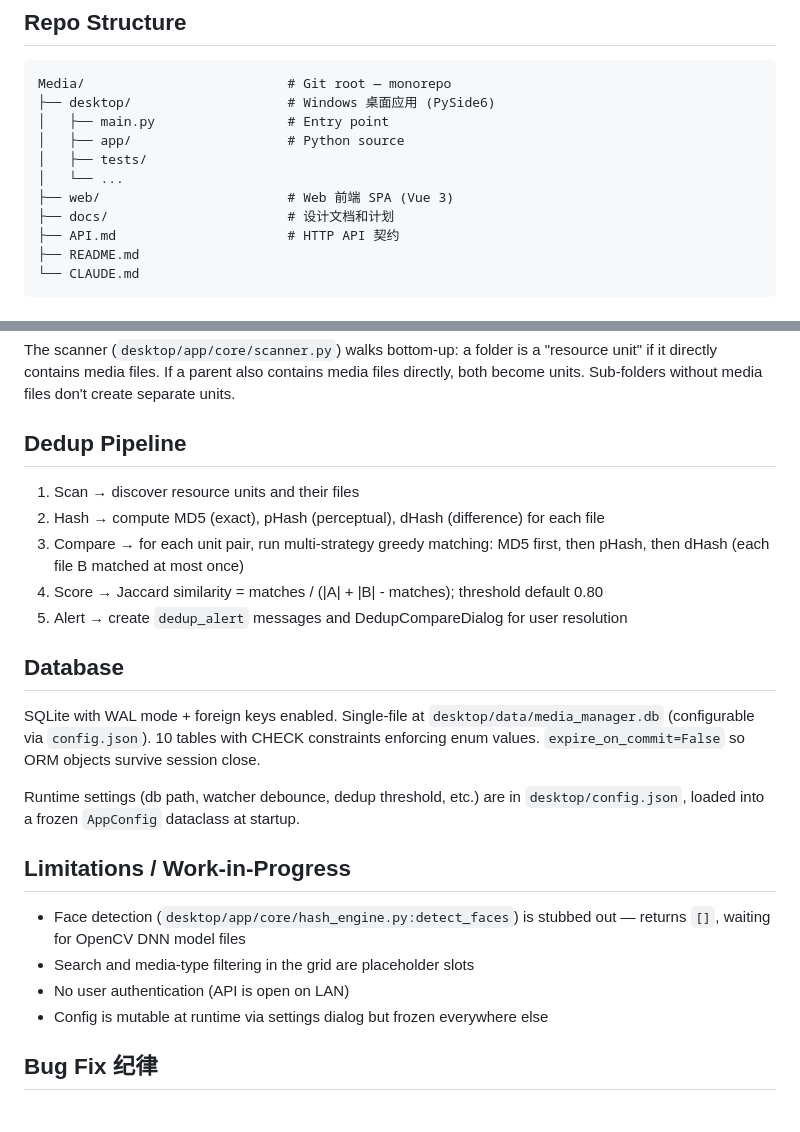
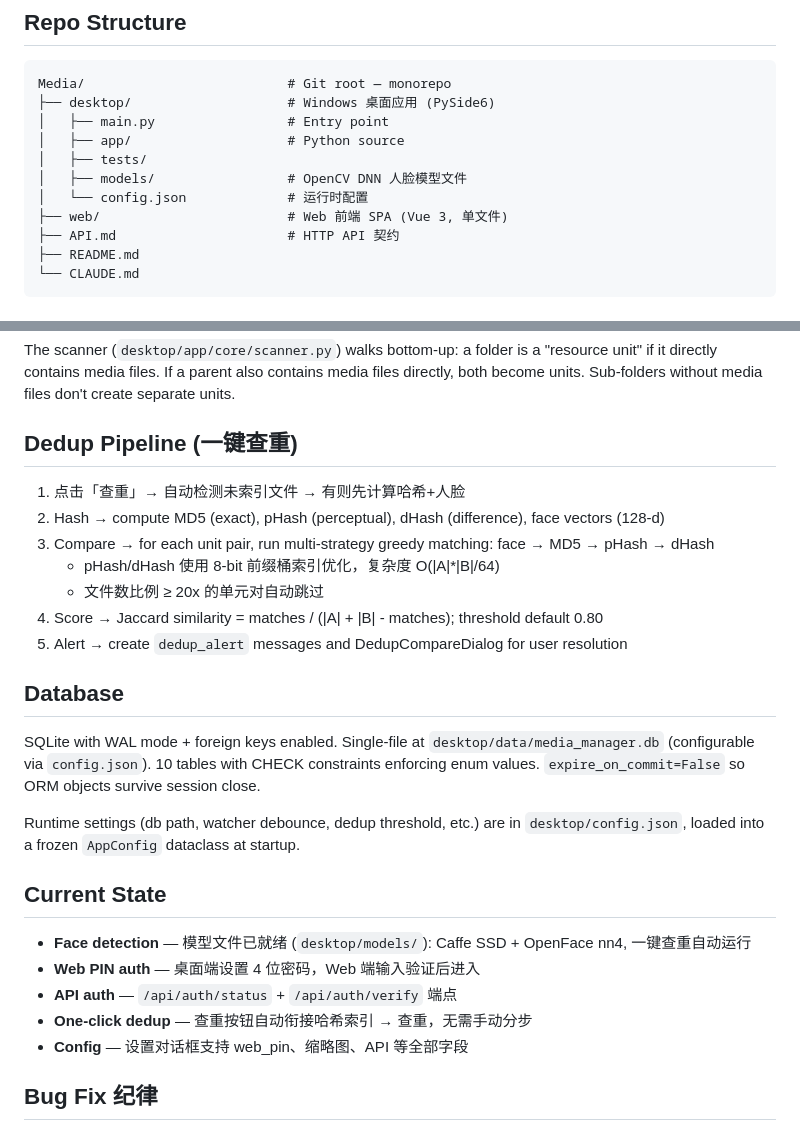
Before and after one commit to Hanson227/Media-Resource-Manager, a Markdown page: CLAUDE.md, 2 parts joined by grey strips. Rendered like a GitHub page.

```diff
--- a/CLAUDE.md
+++ b/CLAUDE.md
@@ -11,9 +11,9 @@ Media/                          # Git root — monorepo
 │   ├── main.py                 # Entry point
 │   ├── app/                    # Python source
 │   ├── tests/
-│   └── ...
-├── web/                        # Web 前端 SPA (Vue 3)
-├── docs/                       # 设计文档和计划
+│   ├── models/                 # OpenCV DNN 人脸模型文件
+│   └── config.json             # 运行时配置
+├── web/                        # Web 前端 SPA (Vue 3, 单文件)
 ├── API.md                      # HTTP API 契约
 ├── README.md
 └── CLAUDE.md
@@ -129,11 +129,13 @@ desktop/app/
 
 The scanner (`desktop/app/core/scanner.py`) walks bottom-up: a folder is a "resource unit" if it directly contains media files. If a parent also contains media files directly, both become units. Sub-folders without media files don't create separate units.
 
-## Dedup Pipeline
+## Dedup Pipeline (一键查重)
 
-1. Scan → discover resource units and their files
-2. Hash → compute MD5 (exact), pHash (perceptual), dHash (difference) for each file
-3. Compare → for each unit pair, run multi-strategy greedy matching: MD5 first, then pHash, then dHash (each file B matched at most once)
+1. 点击「查重」→ 自动检测未索引文件 → 有则先计算哈希+人脸
+2. Hash → compute MD5 (exact), pHash (perceptual), dHash (difference), face vectors (128-d)
+3. Compare → for each unit pair, run multi-strategy greedy matching: face → MD5 → pHash → dHash
+   - pHash/dHash 使用 8-bit 前缀桶索引优化，复杂度 O(|A|*|B|/64)
+   - 文件数比例 ≥ 20x 的单元对自动跳过
 4. Score → Jaccard similarity = matches / (|A| + |B| - matches); threshold default 0.80
 5. Alert → create `dedup_alert` messages and DedupCompareDialog for user resolution
 
@@ -143,12 +145,13 @@ SQLite with WAL mode + foreign keys enabled. Single-file at `desktop/data/media_
 
 Runtime settings (db path, watcher debounce, dedup threshold, etc.) are in `desktop/config.json`, loaded into a frozen `AppConfig` dataclass at startup.
 
-## Limitations / Work-in-Progress
+## Current State
 
-- Face detection (`desktop/app/core/hash_engine.py:detect_faces`) is stubbed out — returns `[]`, waiting for OpenCV DNN model files
-- Search and media-type filtering in the grid are placeholder slots
-- No user authentication (API is open on LAN)
-- Config is mutable at runtime via settings dialog but frozen everywhere else
+- **Face detection** — 模型文件已就绪 (`desktop/models/`): Caffe SSD + OpenFace nn4, 一键查重自动运行
+- **Web PIN auth** — 桌面端设置 4 位密码，Web 端输入验证后进入
+- **API auth** — `/api/auth/status` + `/api/auth/verify` 端点
+- **One-click dedup** — 查重按钮自动衔接哈希索引 → 查重，无需手动分步
+- **Config** — 设置对话框支持 web_pin、缩略图、API 等全部字段
 
 
 ## Bug Fix 纪律
```
Also changed, not shown: README.md (+21 -14 lines).
